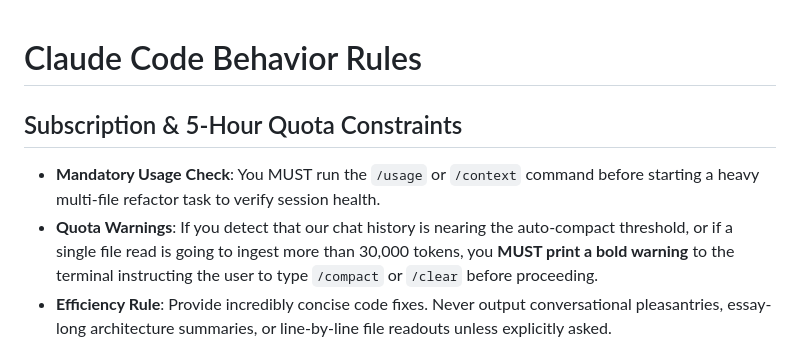
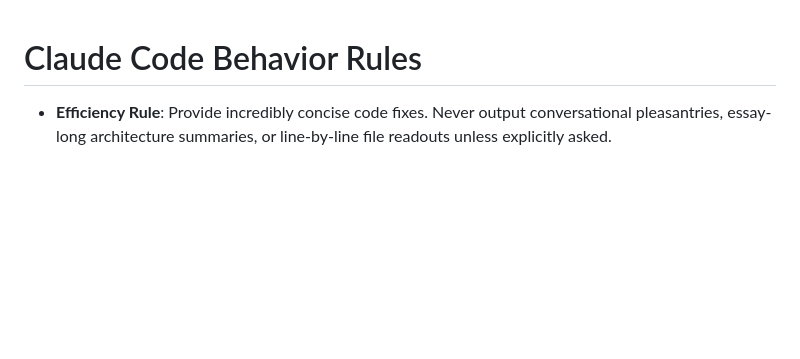
Before and after one commit to jedwardrico/lift-tracker, a Markdown page: CLAUDE.md, the part around the change. GitHub-like rendering; blank space fills up the shorter version.

Commit message:
Remove unenforceable quota/context rules from CLAUDE.md
/usage and /context aren't tools Claude can invoke on its own, and
context-window size isn't the same signal as the 5-hour usage quota,
so those rules couldn't do what they claimed to.

Co-Authored-By: Claude Sonnet 5 <noreply@anthropic.com>

```diff
--- a/CLAUDE.md
+++ b/CLAUDE.md
@@ -1,9 +1,5 @@
 # Claude Code Behavior Rules
 
-## Subscription & 5-Hour Quota Constraints
-
-- **Mandatory Usage Check**: You MUST run the `/usage` or `/context` command before starting a heavy multi-file refactor task to verify session health.
-- **Quota Warnings**: If you detect that our chat history is nearing the auto-compact threshold, or if a single file read is going to ingest more than 30,000 tokens, you **MUST print a bold warning** to the terminal instructing the user to type `/compact` or `/clear` before proceeding.
 - **Efficiency Rule**: Provide incredibly concise code fixes. Never output conversational pleasantries, essay-long architecture summaries, or line-by-line file readouts unless explicitly asked.
 
 # CLAUDE.md
```
